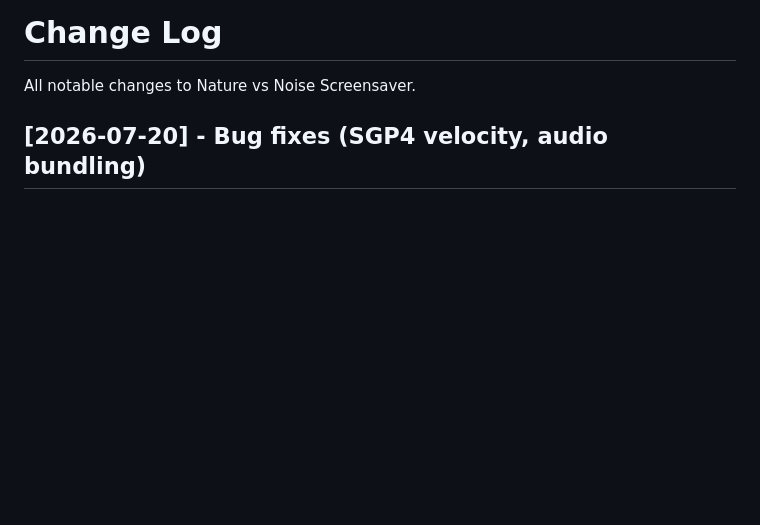
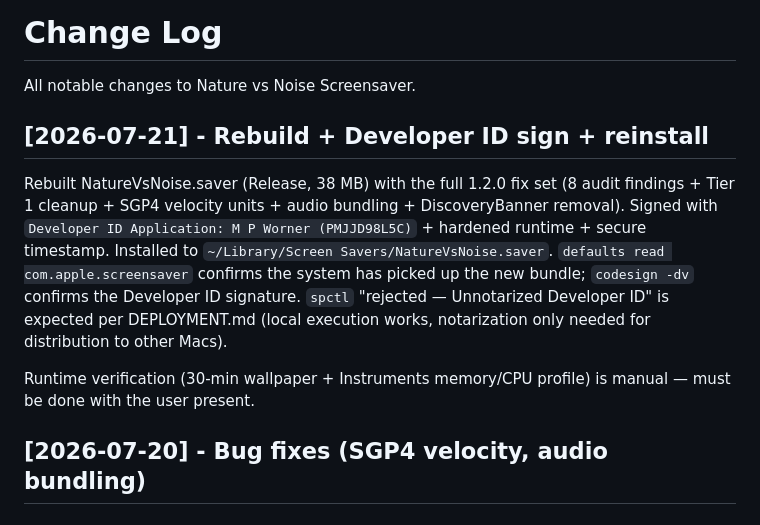
Before and after one commit to matthewworner/Orbitor, a Markdown page: CHANGELOG.md, the part around the change. Drawn GitHub-style; blank space fills up the shorter version.

```diff
--- a/CHANGELOG.md
+++ b/CHANGELOG.md
@@ -1,6 +1,21 @@
 # Change Log
 
 All notable changes to Nature vs Noise Screensaver.
+
+## [2026-07-21] - Rebuild + Developer ID sign + reinstall
+
+Rebuilt NatureVsNoise.saver (Release, 38 MB) with the full 1.2.0 fix set
+(8 audit findings + Tier 1 cleanup + SGP4 velocity units + audio bundling +
+DiscoveryBanner removal). Signed with `Developer ID Application:
+M P Worner (PMJJD98L5C)` + hardened runtime + secure timestamp. Installed to
+`~/Library/Screen Savers/NatureVsNoise.saver`. `defaults read com.apple.screensaver`
+confirms the system has picked up the new bundle; `codesign -dv` confirms the
+Developer ID signature. `spctl` "rejected — Unnotarized Developer ID" is
+expected per DEPLOYMENT.md (local execution works, notarization only needed
+for distribution to other Macs).
+
+Runtime verification (30-min wallpaper + Instruments memory/CPU profile) is
+manual — must be done with the user present.
 
 ## [2026-07-20] - Bug fixes (SGP4 velocity, audio bundling)
 
```
Also changed, not shown: STATUS.md (+4 -3 lines), TASKS.md (+9 -2 lines).
